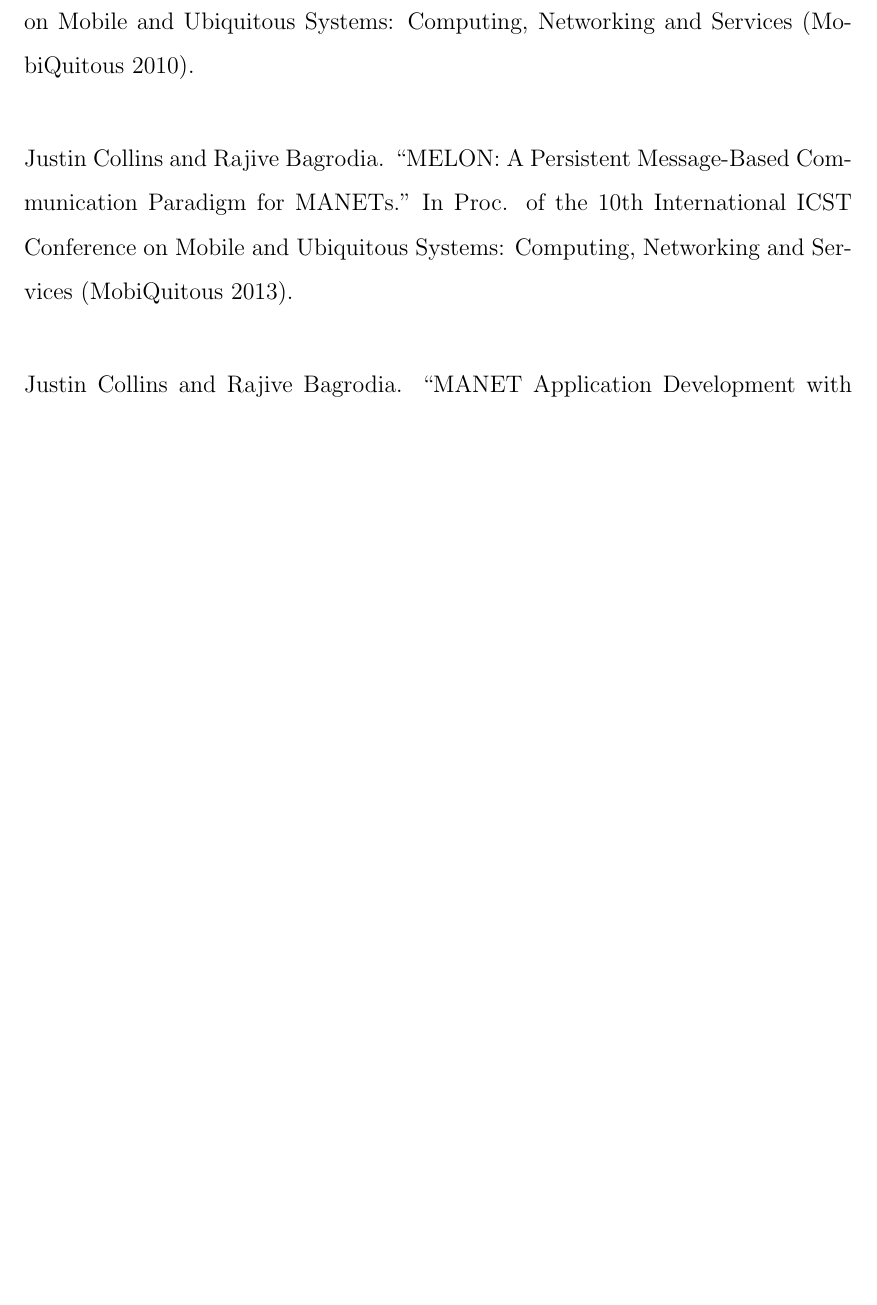
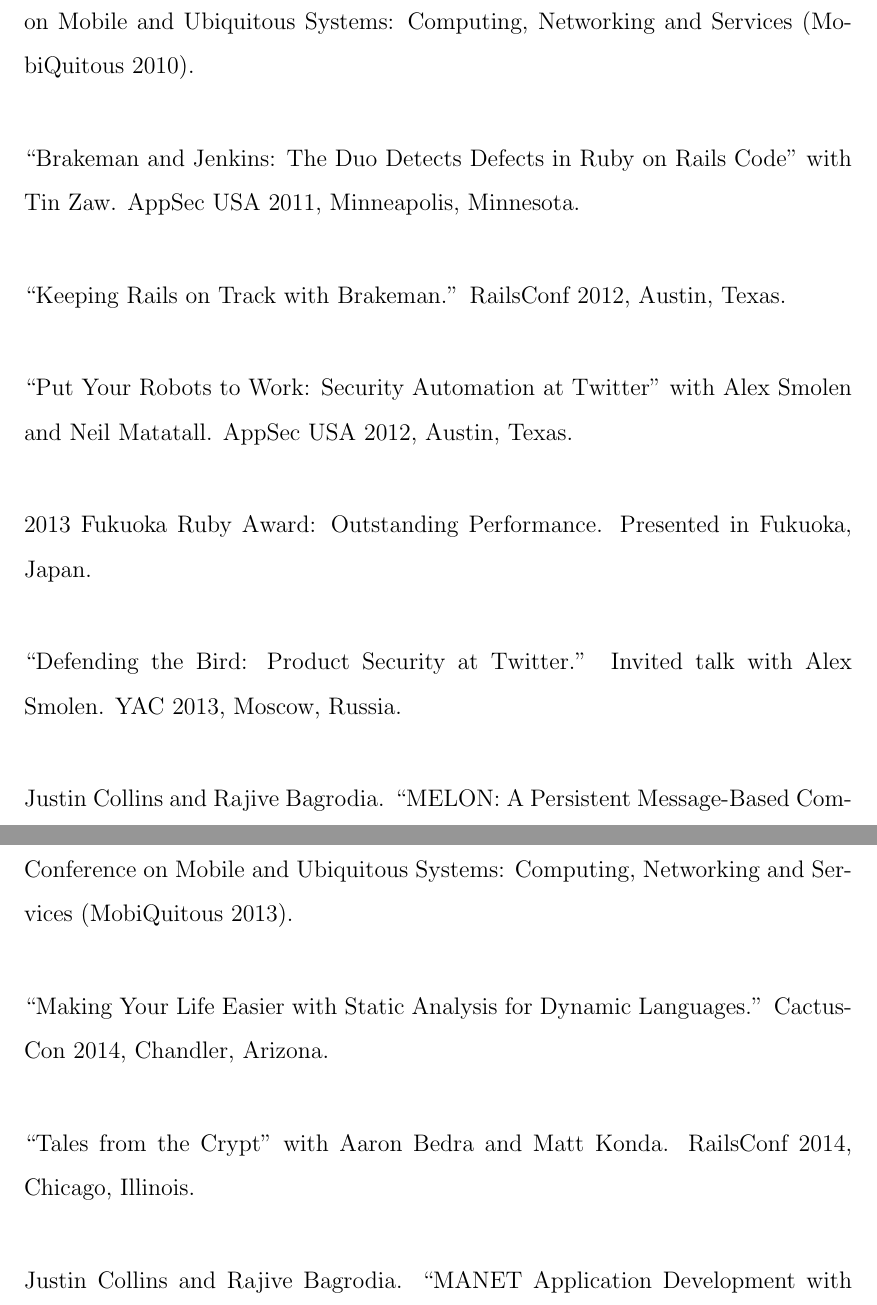
Before and after one commit to presidentbeef/papers, a LaTeX thesis (thesis/thesis.tex): part of page 15 of 140 before the commit and two parts of pages 15 and 16 of 141 after it, the two joined at a grey line, cut so that both start at the same text, the shorter picture padded with empty space. Compiled offline with pdfLaTeX.

Commit message:
Add back presentations and stuff.

```diff
--- a/thesis/thesis.tex
+++ b/thesis/thesis.tex
@@ -84,7 +84,21 @@
 
 \publication    {Justin Collins and Rajive Bagrodia. ``A Quantitative Comparison of Communication Paradigms for MANETs." In Proc. of the 7th International ICST Conference on Mobile and Ubiquitous Systems: Computing, Networking and Services (MobiQuitous 2010).}
 
+\presentation	{``Brakeman and Jenkins: The Duo Detects Defects in Ruby on Rails Code'' with Tin Zaw. AppSec USA 2011, Minneapolis, Minnesota.}
+
+\presentation	{``Keeping Rails on Track with Brakeman.'' RailsConf 2012, Austin, Texas.}
+
+\presentation	{``Put Your Robots to Work: Security Automation at Twitter'' with Alex Smolen and Neil Matatall. AppSec USA 2012, Austin, Texas.}
+
+\presentation	{2013 Fukuoka Ruby Award: Outstanding Performance. Presented in Fukuoka, Japan.}
+
+\presentation	{``Defending the Bird: Product Security at Twitter.'' Invited talk with Alex Smolen. YAC 2013, Moscow, Russia.}
+
 \publication    {Justin Collins and Rajive Bagrodia. ``MELON: A Persistent Message-Based Communication Paradigm for MANETs." In Proc. of the 10th International ICST Conference on Mobile and Ubiquitous Systems: Computing, Networking and Services (MobiQuitous 2013).}
+
+\presentation	{``Making Your Life Easier with Static Analysis for Dynamic Languages.'' CactusCon 2014, Chandler, Arizona.}
+
+\presentation	{``Tales from the Crypt'' with Aaron Bedra and Matt Konda. RailsConf 2014, Chicago, Illinois.}
 
 \publication    {Justin Collins and Rajive Bagrodia. ``MANET Application Development with MELON." To appear in Proc. of the 13th International Conference on Ad-Hoc Networks and Wireless (ADHOC-NOW 2014).}
 
```
